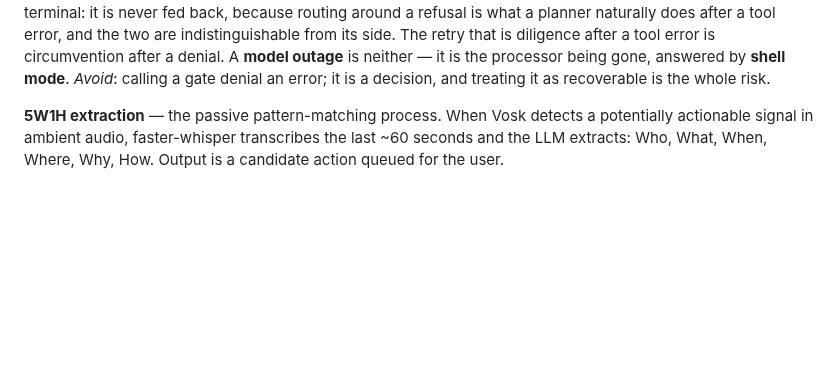
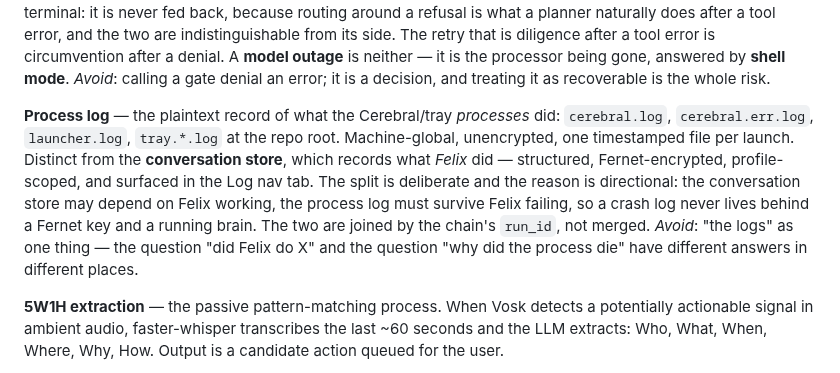
Before and after one commit to iggyghub/OpenMind, a Markdown page: CONTEXT.md, the part around the change. Rendered like a GitHub page; blank space fills up the shorter version.

```diff
--- a/CONTEXT.md
+++ b/CONTEXT.md
@@ -27,6 +27,9 @@
 **Boot menu** — the interstitial the tray shows while waiting for Cerebral to accept connections on `:7766` (a 30-45s cold start that is otherwise silent). Shown on **every** start as passive boot feedback; it takes focus and accepts the Space+Enter chord for **shell mode** only on a cold, user-initiated launch, never on an automated restart (self-dev, boot-check rollback, Restart Felix) — an automated restart must never steal keystrokes from whatever the user is typing in. Owned by the Electron/launcher layer, not Cerebral, for the same reason the boot self-check is: a broken brain cannot rescue itself. The chord is window-scoped, so it costs nothing from the global-hotkey budget (ADR-0028 R7). _Avoid_: calling it a splash screen — it delays nothing and is a mode selector, not branding.
 
 **Failure contract** — how Felix responds to each kind of failure, and the rule that they are not the same kind. A **tool error** is information about the world (a locked file, a network blip, a rate limit): the chain continues, the failed step reaches the planner as `ERROR: …`, and it retries, tries another tool, or answers with what it has — bounded by a cap of two failures of the same call. A **gate denial** is a decision about authority and is always terminal: it is never fed back, because routing around a refusal is what a planner naturally does after a tool error, and the two are indistinguishable from its side. The retry that is diligence after a tool error is circumvention after a denial. A **model outage** is neither — it is the processor being gone, answered by **shell mode**. _Avoid_: calling a gate denial an error; it is a decision, and treating it as recoverable is the whole risk.
+
+**Process log** — the plaintext record of what the Cerebral/tray *processes* did: `cerebral.log`, `cerebral.err.log`, `launcher.log`, `tray.*.log` at the repo root. Machine-global, unencrypted, one timestamped file per launch. Distinct from the **conversation store**, which records what *Felix* did — structured, Fernet-encrypted, profile-scoped, and surfaced in the Log nav tab. The split is deliberate and the reason is directional: the conversation store may depend on Felix working, the process log must survive Felix failing, so a crash log never lives behind a Fernet key and a running brain. The two are joined by the chain's `run_id`, not merged. _Avoid_: "the logs" as one thing — the question "did Felix do X" and the question "why did the process die" have different answers in different places.
+
 
 
 **5W1H extraction** — the passive pattern-matching process. When Vosk detects a potentially actionable signal in ambient audio, faster-whisper transcribes the last ~60 seconds and the LLM extracts: Who, What, When, Where, Why, How. Output is a candidate action queued for the user.
```
Also changed, not shown: docs/adr/0032-two-observability-systems.md (added, +79 -0 lines).
